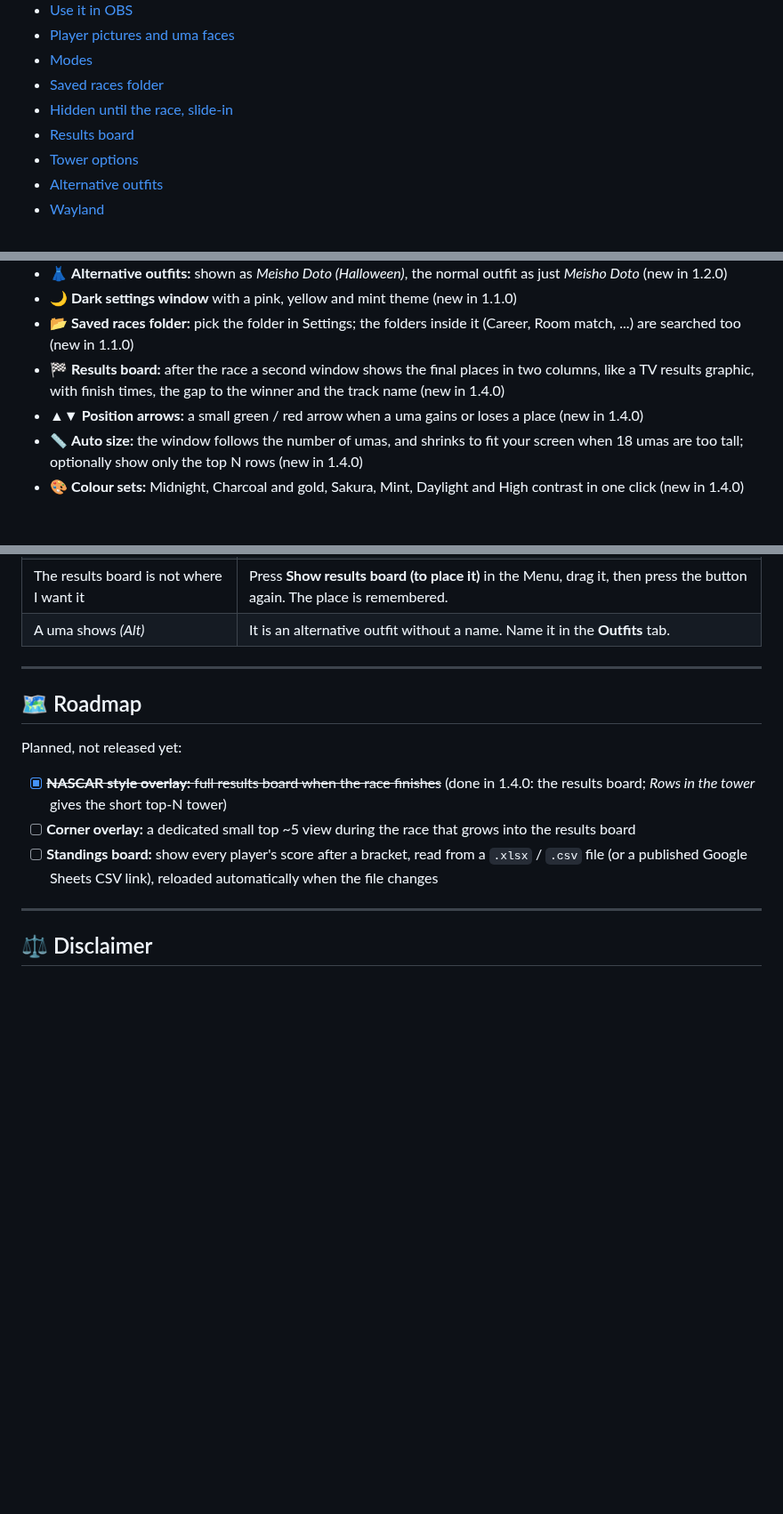
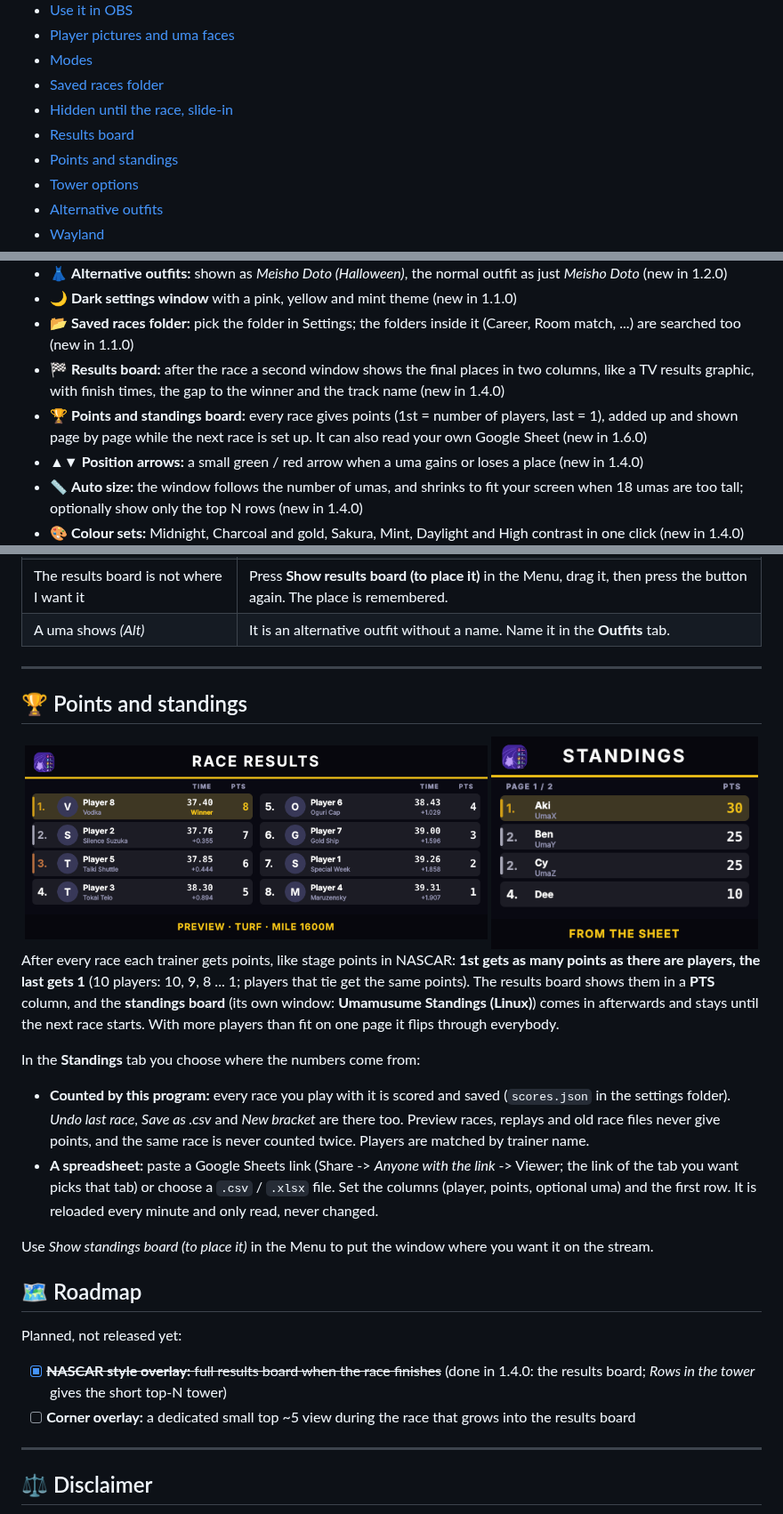
Before and after one commit to TakamoriSubaru/umamusume-race-overlay-linux, a Markdown page: README.md, 3 parts joined by grey strips. Shown at 89% size. Rendered like a GitHub page; pictures changed too: .github/docs/results-board-points.png (added), .github/docs/standings-board.png (added); blank space fills up the shorter version.

```diff
--- a/README.md
+++ b/README.md
@@ -29,6 +29,7 @@
 - [Saved races folder](#-saved-races-folder)
 - [Hidden until the race, slide-in](#-hidden-until-the-race-slide-in)
 - [Results board](#-results-board)
+- [Points and standings](#-points-and-standings)
 - [Tower options](#-tower-options)
 - [Alternative outfits](#-alternative-outfits)
 - [Wayland](#-wayland)
@@ -54,6 +55,7 @@
 - 🌙 **Dark settings window** with a pink, yellow and mint theme (new in 1.1.0)
 - 📂 **Saved races folder:** pick the folder in Settings; the folders inside it (Career, Room match, ...) are searched too (new in 1.1.0)
 - 🏁 **Results board:** after the race a second window shows the final places in two columns, like a TV results graphic, with finish times, the gap to the winner and the track name (new in 1.4.0)
+- 🏆 **Points and standings board:** every race gives points (1st = number of players, last = 1), added up and shown page by page while the next race is set up. It can also read your own Google Sheet (new in 1.6.0)
 - ▲▼ **Position arrows:** a small green / red arrow when a uma gains or loses a place (new in 1.4.0)
 - 📏 **Auto size:** the window follows the number of umas, and shrinks to fit your screen when 18 umas are too tall; optionally show only the top N rows (new in 1.4.0)
 - 🎨 **Colour sets:** Midnight, Charcoal and gold, Sakura, Mint, Daylight and High contrast in one click (new in 1.4.0)
@@ -363,13 +365,28 @@ It only shows information. It is not a command line, and it does not change anyt
 
 ---
 
+## 🏆 Points and standings
+
+<div align="center">
+<img src=".github/docs/results-board-points.png" alt="Results board with points" width="520">
+<img src=".github/docs/standings-board.png" alt="Standings board" width="300">
+</div>
+
+After every race each trainer gets points, like stage points in NASCAR: **1st gets as many points as there are players, the last gets 1** (10 players: 10, 9, 8 ... 1; players that tie get the same points). The results board shows them in a **PTS** column, and the **standings board** (its own window: **Umamusume Standings (Linux)**) comes in afterwards and stays until the next race starts. With more players than fit on one page it flips through everybody.
+
+In the **Standings** tab you choose where the numbers come from:
+
+- **Counted by this program:** every race you play with it is scored and saved (`scores.json` in the settings folder). *Undo last race*, *Save as .csv* and *New bracket* are there too. Preview races, replays and old race files never give points, and the same race is never counted twice. Players are matched by trainer name.
+- **A spreadsheet:** paste a Google Sheets link (Share -> *Anyone with the link* -> Viewer; the link of the tab you want picks that tab) or choose a `.csv` / `.xlsx` file. Set the columns (player, points, optional uma) and the first row. It is reloaded every minute and only read, never changed.
+
+Use *Show standings board (to place it)* in the Menu to put the window where you want it on the stream.
+
 ## 🗺️ Roadmap
 
 Planned, not released yet:
 
 - [x] ~~**NASCAR style overlay:** full results board when the race finishes~~ (done in 1.4.0: the results board; *Rows in the tower* gives the short top-N tower)
 - [ ] **Corner overlay:** a dedicated small top ~5 view during the race that grows into the results board
-- [ ] **Standings board:** show every player's score after a bracket, read from a `.xlsx` / `.csv` file (or a published Google Sheets CSV link), reloaded automatically when the file changes
 
 ---
 
```
Also changed, not shown: CHANGELOG.md (+7 -0 lines), 8 other files.
